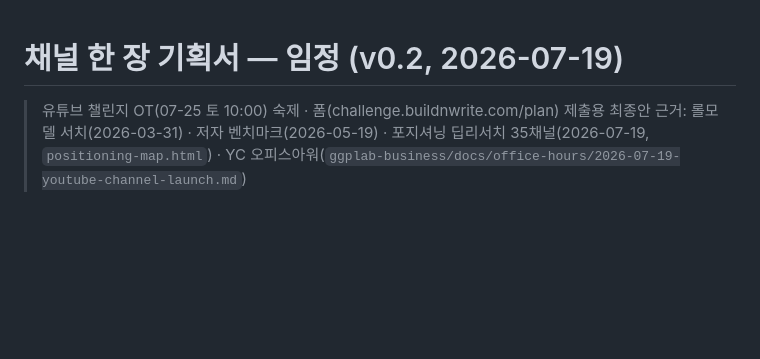
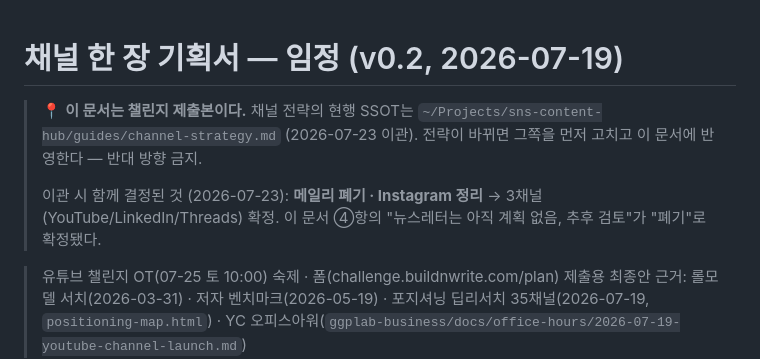
Before and after one commit to ggplab/youtube-challenge, a Markdown page: plan/limjung-channel-plan.md, the part around the change. Rendered like a GitHub page; blank space fills up the shorter version.

Commit message:
docs(plan): 채널 기획서에 전략 SSOT 포인터 추가
채널 전략 SSOT를 sns-content-hub/guides/channel-strategy.md로 이관.
이 문서는 챌린지 제출본으로 유지하되, 전략 변경은 SSOT 먼저 반영하는
단방향 규칙을 명시. ④항 뉴스레터 "추후 검토" → "폐기" 확정 반영.

Co-Authored-By: Claude Opus 4.8 (1M context) <noreply@anthropic.com>

```diff
--- a/plan/limjung-channel-plan.md
+++ b/plan/limjung-channel-plan.md
@@ -1,4 +1,11 @@
 # 채널 한 장 기획서 — 임정 (v0.2, 2026-07-19)
+
+> 📍 **이 문서는 챌린지 제출본이다.** 채널 전략의 현행 SSOT는
+> `~/Projects/sns-content-hub/guides/channel-strategy.md` (2026-07-23 이관).
+> 전략이 바뀌면 그쪽을 먼저 고치고 이 문서에 반영한다 — 반대 방향 금지.
+>
+> 이관 시 함께 결정된 것 (2026-07-23): **메일리 폐기 · Instagram 정리** → 3채널(YouTube/LinkedIn/Threads) 확정.
+> 이 문서 ④항의 "뉴스레터는 아직 계획 없음, 추후 검토"가 "폐기"로 확정됐다.
 
 > 유튜브 챌린지 OT(07-25 토 10:00) 숙제 · 폼(challenge.buildnwrite.com/plan) 제출용 최종안
 > 근거: 롤모델 서치(2026-03-31) · 저자 벤치마크(2026-05-19) · 포지셔닝 딥리서치 35채널(2026-07-19, `positioning-map.html`) · YC 오피스아워(`ggplab-business/docs/office-hours/2026-07-19-youtube-channel-launch.md`)
```
